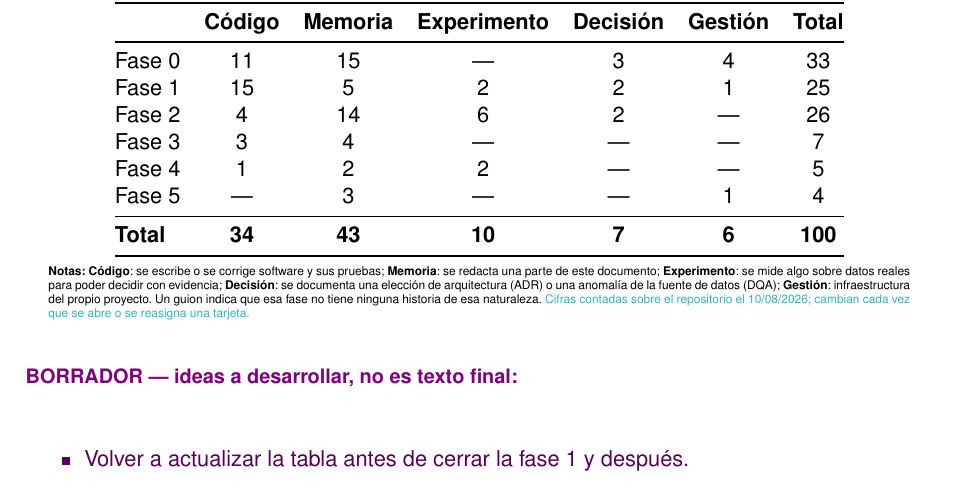
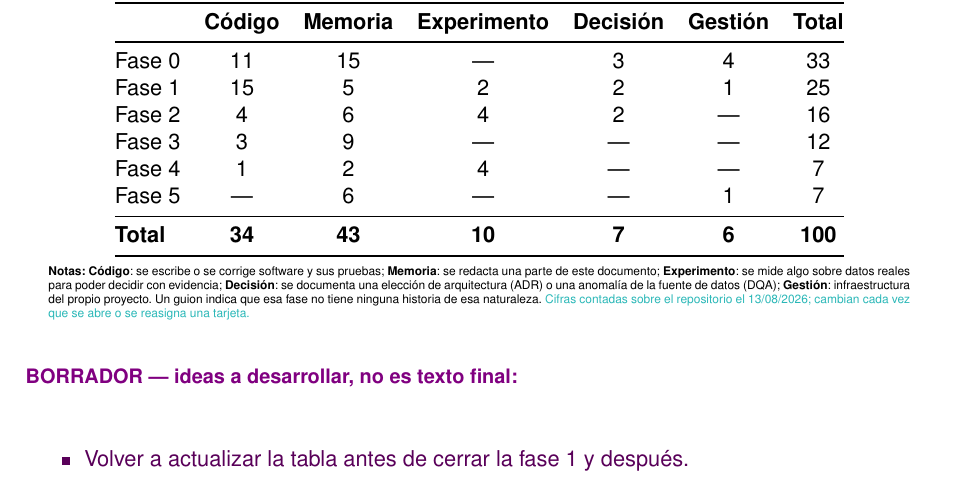
Before and after one commit to samubp10/tfg-recomendador-uja, a LaTeX document (memoria/main.tex, which reads memoria/tablas/TablaResumenBacklog.tex): part of page 64 of 124, cut so that both start at the same text. Compiled offline with pdfLaTeX.

Commit message:
docs(doc): recuenta el backlog tras reequilibrar el reparto por fases
La Fase 2 acumulaba 20 tarjetas abiertas frente a las 20 del resto de fases
juntas. Se han llevado a fases posteriores seis que no dependen del pipeline
RAG: IT-59 a la Fase 3, IT-73 e IT-86 a la Fase 4, e IT-72, IT-82 e IT-89 a la
Fase 5. Queda 14 / 12 / 7 / 7 en lugar de 20 / 11 / 5 / 4.

Al recontar aparecio un descuadre anterior: ocho tarjetas conservaban la
etiqueta `fase:N` de su fase de origen despues de mudanzas previas, de modo que
contar por hito y contar por etiqueta daban dos tablas distintas y ninguna de
las dos era comprobable. Ahora las cien coinciden en los dos criterios.

Los totales por naturaleza no cambian (34/43/10/7/6 = 100): no se ha abierto ni
cerrado ninguna tarjeta, solo se han movido de fase.

```diff
--- a/memoria/tablas/TablaResumenBacklog.tex
+++ b/memoria/tablas/TablaResumenBacklog.tex
@@ -19,10 +26,10 @@
     \midrule
     Fase 0         & 11              & 15               & ---                  & 3                 & 4                & 33             \\
     Fase 1         & 15              & 5                & 2                    & 2                 & 1                & 25             \\
-    Fase 2         & 4               & 14               & 6                    & 2                 & ---              & 26             \\
-    Fase 3         & 3               & 4                & ---                  & ---               & ---              & 7              \\
-    Fase 4         & 1               & 2                & 2                    & ---               & ---              & 5              \\
-    Fase 5         & ---             & 3                & ---                  & ---               & 1                & 4              \\
+    Fase 2         & 4               & 6                & 4                    & 2                 & ---              & 16             \\
+    Fase 3         & 3               & 9                & ---                  & ---               & ---              & 12             \\
+    Fase 4         & 1               & 2                & 4                    & ---               & ---              & 7              \\
+    Fase 5         & ---             & 6                & ---                  & ---               & 1                & 7              \\
     \midrule
     \textbf{Total} & \textbf{34}     & \textbf{43}      & \textbf{10}          & \textbf{7}        & \textbf{6}       & \textbf{100}   \\
     \bottomrule
@@ -36,6 +43,6 @@
     una elección de arquitectura (ADR) o una anomalía de la fuente de datos (DQA);
     \textbf{Gestión}: infraestructura del propio proyecto. Un guion indica que esa fase no
     tiene ninguna historia de esa naturaleza. \textcolor{borrador2}{Cifras contadas sobre el
-      repositorio el 10/08/2026; cambian cada vez que se abre o se reasigna una tarjeta.}
+      repositorio el 13/08/2026; cambian cada vez que se abre o se reasigna una tarjeta.}
   \end{minipage}
 \end{table}
```
Also changed, not shown: memoria/tablas/TablaResumenBacklog.tex (17 more changed lines).
